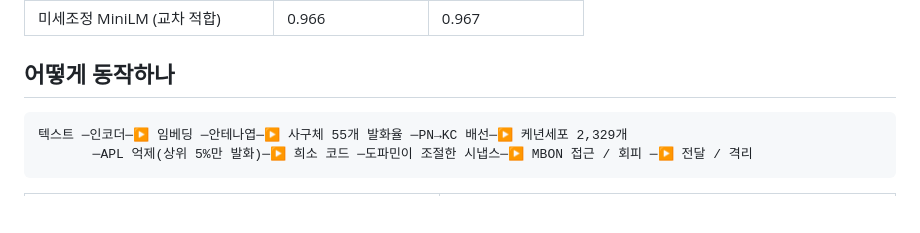
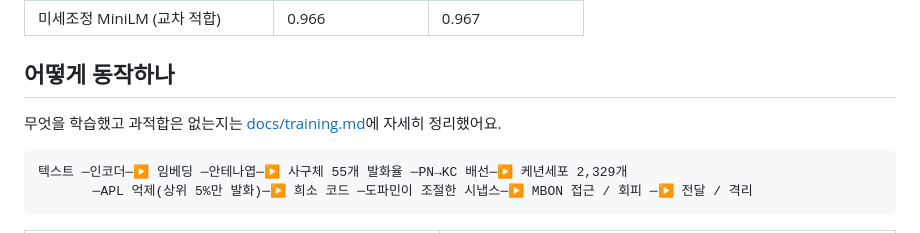
Before and after one commit to SungHyunC/flyguard, a Markdown page: README.md, the part around the change. Drawn GitHub-style; blank space fills up the shorter version.

````diff
--- a/README.md
+++ b/README.md
@@ -102,6 +102,8 @@ pip install -r requirements.txt
 | 미세조정 MiniLM (교차 적합) | 0.966 | 0.967 |
 
 ## 어떻게 동작하나
+무엇을 학습했고 과적합은 없는지는 [docs/training.md](docs/training.md)에 자세히 정리했어요.
+
 ```
 텍스트 ─인코더─▶ 임베딩 ─안테나엽─▶ 사구체 55개 발화율 ─PN→KC 배선─▶ 케년세포 2,329개
        ─APL 억제(상위 5%만 발화)─▶ 희소 코드 ─도파민이 조절한 시냅스─▶ MBON 접근 / 회피 ─▶ 전달 / 격리
````
Also changed, not shown: docs/training.md (added, +129 -0 lines).
